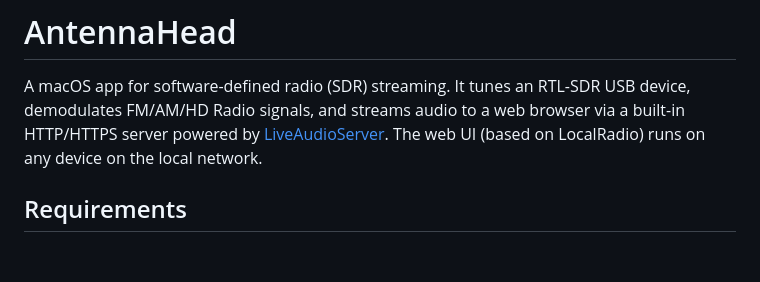
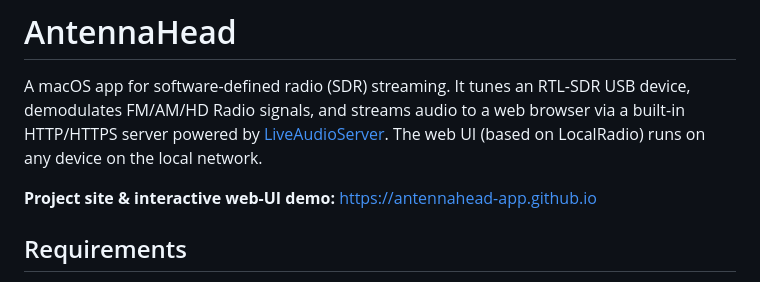
Before and after one commit to dsward2/AntennaHead, a Markdown page: README.md, the part around the change. GitHub-like rendering; blank space fills up the shorter version.

Commit message:
README: link the project site / web-UI demo
Co-Authored-By: Claude Sonnet 5 <noreply@anthropic.com>

```diff
--- a/README.md
+++ b/README.md
@@ -1,6 +1,8 @@
 # AntennaHead
 
 A macOS app for software-defined radio (SDR) streaming. It tunes an RTL-SDR USB device, demodulates FM/AM/HD Radio signals, and streams audio to a web browser via a built-in HTTP/HTTPS server powered by [LiveAudioServer](https://github.com/dsward2/LiveAudioServer). The web UI (based on LocalRadio) runs on any device on the local network.
+
+**Project site & interactive web-UI demo:** <https://antennahead-app.github.io>
 
 ## Requirements
 
```
